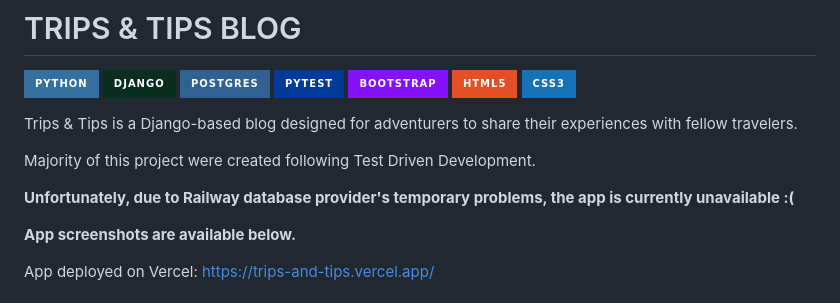
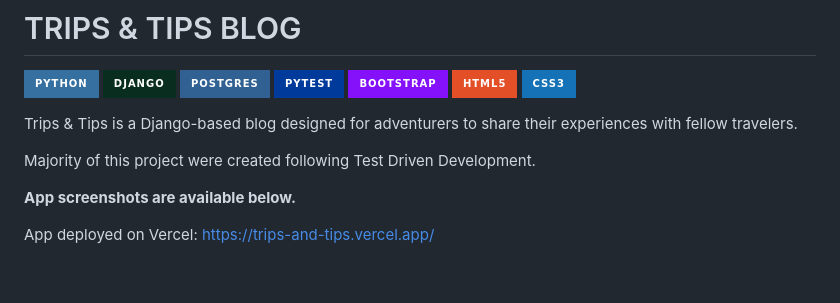
Before and after one commit to kamilakokoszka/trips_and_tips, a Markdown page: README.md, the part around the change. Rendered like a GitHub page; badges without logos; blank space fills up the shorter version.

```diff
--- a/README.md
+++ b/README.md
@@ -10,8 +10,6 @@
 Trips & Tips is a Django-based blog designed for adventurers to share their experiences with fellow travelers.
 
 Majority of this project were created following Test Driven Development.
-
-**Unfortunately, due to Railway database provider's temporary problems, the app is currently unavailable :(**
 
 **App screenshots are available below.**
 
```
